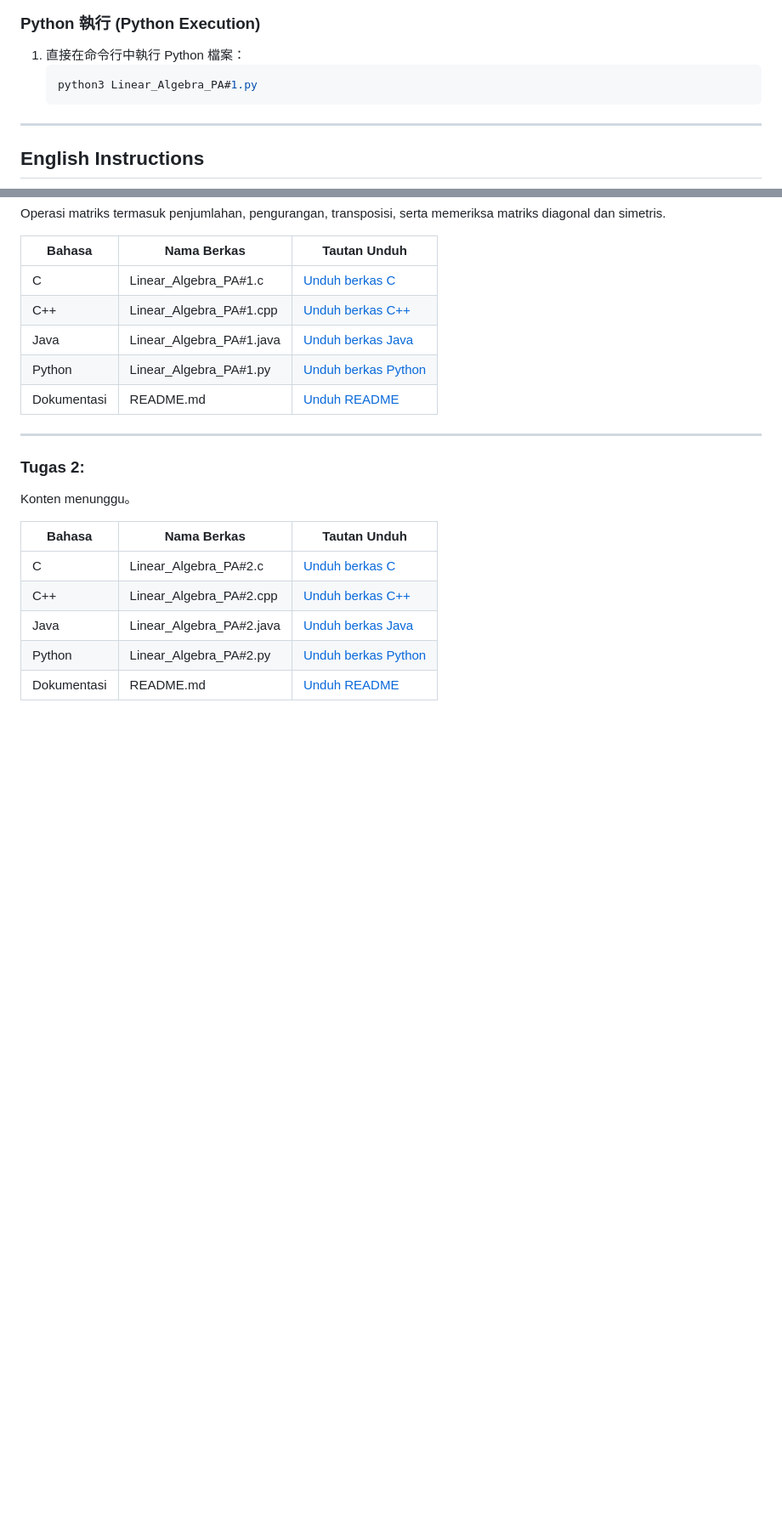
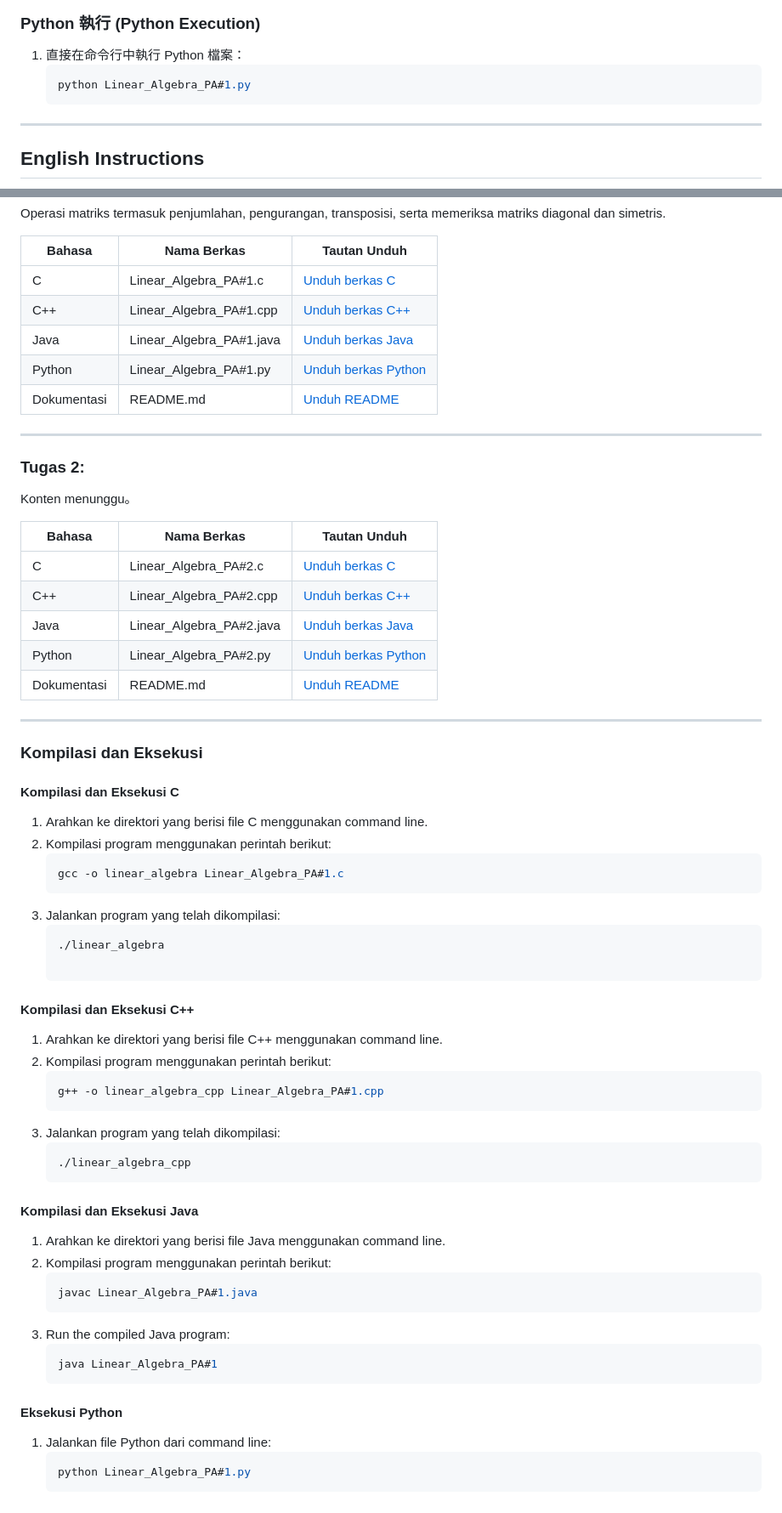
Before and after one commit to Yucheng0208/NTUT-Linear-Algebra-Course, a Markdown page: README.md, 2 parts joined by grey strips. Shown at 85% size. GitHub-like rendering; blank space fills up the shorter version.

````diff
--- a/README.md
+++ b/README.md
@@ -76,7 +76,7 @@
 ### Python 執行 (Python Execution)
 1. 直接在命令行中執行 Python 檔案：
    ```bash
-   python3 Linear_Algebra_PA#1.py
+   python Linear_Algebra_PA#1.py
    ```
 
 ---
@@ -187,3 +187,44 @@ Konten menunggu。
 | Java | Linear_Algebra_PA#2.java | [Unduh berkas Java](Programming_Assignment_#2/Linear_Algebra_PA#2.java) |
 | Python | Linear_Algebra_PA#2.py | [Unduh berkas Python](Programming_Assignment_#2/Linear_Algebra_PA#2.py) |
 | Dokumentasi | README.md | [Unduh README](Programming_Assignment_#2/README.md) |
+
+---
+
+### Kompilasi dan Eksekusi
+
+#### Kompilasi dan Eksekusi C
+1. Arahkan ke direktori yang berisi file C menggunakan command line.
+2. Kompilasi program menggunakan perintah berikut:
+   ```bash
+   gcc -o linear_algebra Linear_Algebra_PA#1.c
+3. Jalankan program yang telah dikompilasi:
+    ```bash
+    ./linear_algebra
+
+#### Kompilasi dan Eksekusi C++
+1. Arahkan ke direktori yang berisi file C++ menggunakan command line.
+2. Kompilasi program menggunakan perintah berikut:
+   ```bash
+   g++ -o linear_algebra_cpp Linear_Algebra_PA#1.cpp
+   ```
+3. Jalankan program yang telah dikompilasi:
+   ```bash
+   ./linear_algebra_cpp
+   ```
+
+#### Kompilasi dan Eksekusi Java
+1. Arahkan ke direktori yang berisi file Java menggunakan command line.
+2. Kompilasi program menggunakan perintah berikut:
+   ```bash
+   javac Linear_Algebra_PA#1.java
+   ```
+3. Run the compiled Java program:
+   ```bash
+   java Linear_Algebra_PA#1
+   ```
+
+#### Eksekusi Python
+1. Jalankan file Python dari command line:
+   ```bash
+   python Linear_Algebra_PA#1.py
+   ```
````
Also changed, not shown: other parts of README.md (+1 -1 lines).
